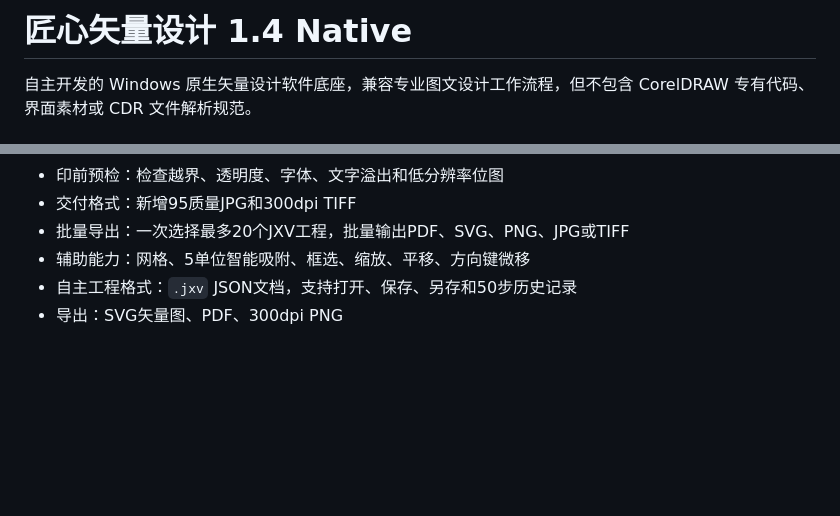
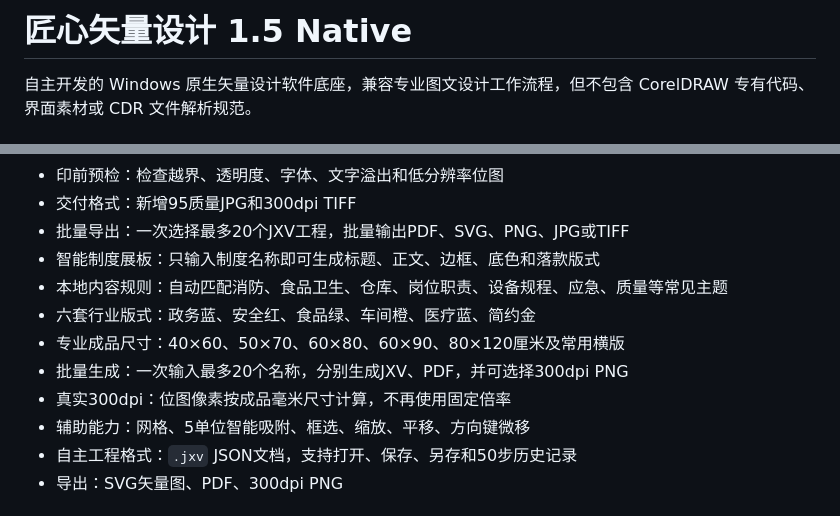
Before and after one commit to 443385106-lab/-AI-, a Markdown page: native/README.md, 2 parts joined by grey strips. Rendered like a GitHub page; blank space fills up the shorter version.

Commit message:
Stage 6: update native/README.md

```diff
--- a/native/README.md
+++ b/native/README.md
@@ -1,4 +1,4 @@
-# 匠心矢量设计 1.4 Native
+# 匠心矢量设计 1.5 Native
 
 自主开发的 Windows 原生矢量设计软件底座，兼容专业图文设计工作流程，但不包含 CorelDRAW 专有代码、界面素材或 CDR 文件解析规范。
 
@@ -25,6 +25,12 @@
 - 印前预检：检查越界、透明度、字体、文字溢出和低分辨率位图
 - 交付格式：新增95质量JPG和300dpi TIFF
 - 批量导出：一次选择最多20个JXV工程，批量输出PDF、SVG、PNG、JPG或TIFF
+- 智能制度展板：只输入制度名称即可生成标题、正文、边框、底色和落款版式
+- 本地内容规则：自动匹配消防、食品卫生、仓库、岗位职责、设备规程、应急、质量等常见主题
+- 六套行业版式：政务蓝、安全红、食品绿、车间橙、医疗蓝、简约金
+- 专业成品尺寸：40×60、50×70、60×80、60×90、80×120厘米及常用横版
+- 批量生成：一次输入最多20个名称，分别生成JXV、PDF，并可选择300dpi PNG
+- 真实300dpi：位图像素按成品毫米尺寸计算，不再使用固定倍率
 - 辅助能力：网格、5单位智能吸附、框选、缩放、平移、方向键微移
 - 自主工程格式：`.jxv` JSON文档，支持打开、保存、另存和50步历史记录
 - 导出：SVG矢量图、PDF、300dpi PNG
```
